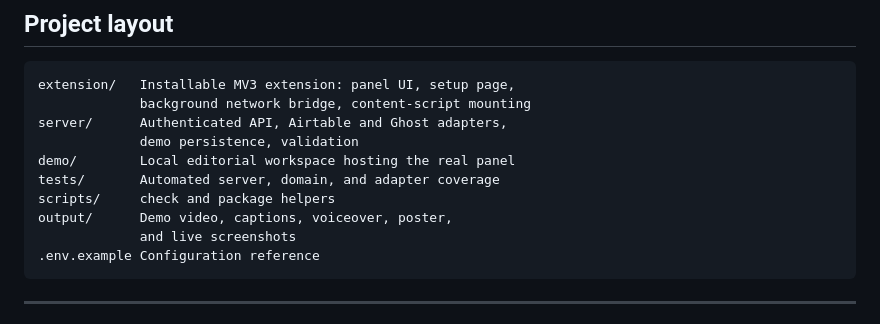
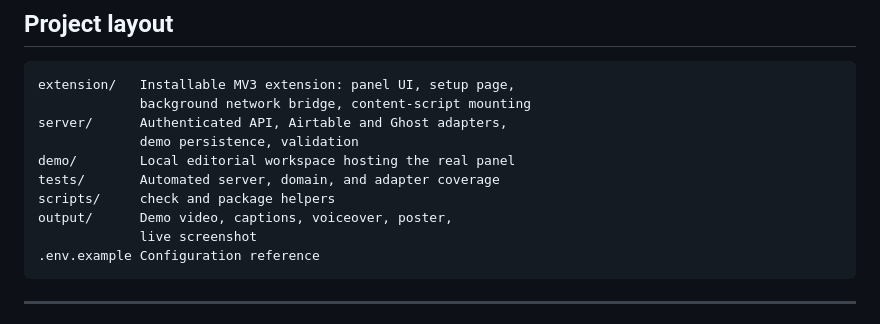
Before and after one commit to anshul732/Ghost-Extension-and-Server, a Markdown page: README.md, the part around one of its changes. Rendered like a GitHub page.

````diff
--- a/README.md
+++ b/README.md
@@ -355,7 +355,7 @@ demo/        Local editorial workspace hosting the real panel
 tests/       Automated server, domain, and adapter coverage
 scripts/     check and package helpers
 output/      Demo video, captions, voiceover, poster,
-             and live screenshots
+             live screenshot
 .env.example Configuration reference
 ```
 
````
Also changed, not shown: other parts of README.md (+1 -1 lines).
